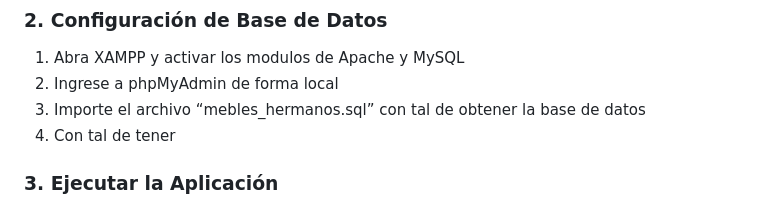
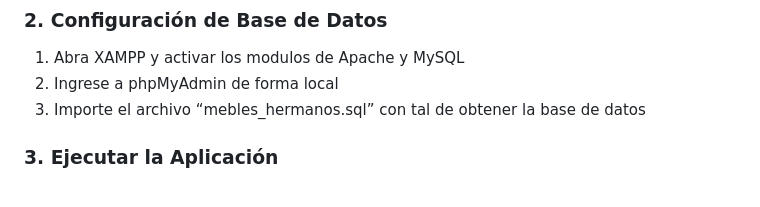
Before and after one commit to L3chugas/Muebler-a_Hermanos_EV2_INGSW, a Markdown page: README.md, the part around the change. Rendered like a GitHub page.

Commit message:
Remove incomplete step from README
Removed incomplete instruction from database setup section.

```diff
--- a/README.md
+++ b/README.md
@@ -33,7 +33,6 @@ Asegúrese de tener instalado:
 1.  Abra XAMPP y activar los modulos de Apache y MySQL
 2.  Ingrese a phpMyAdmin de forma local
 3.  Importe el archivo “mebles_hermanos.sql” con tal de obtener la base de datos
-4.  Con tal de tener
 
 ### 3. Ejecutar la Aplicación
 1.  Extraiga el archivo “Muebleria_Hermanos_EV2_INGSW.rar”
```
